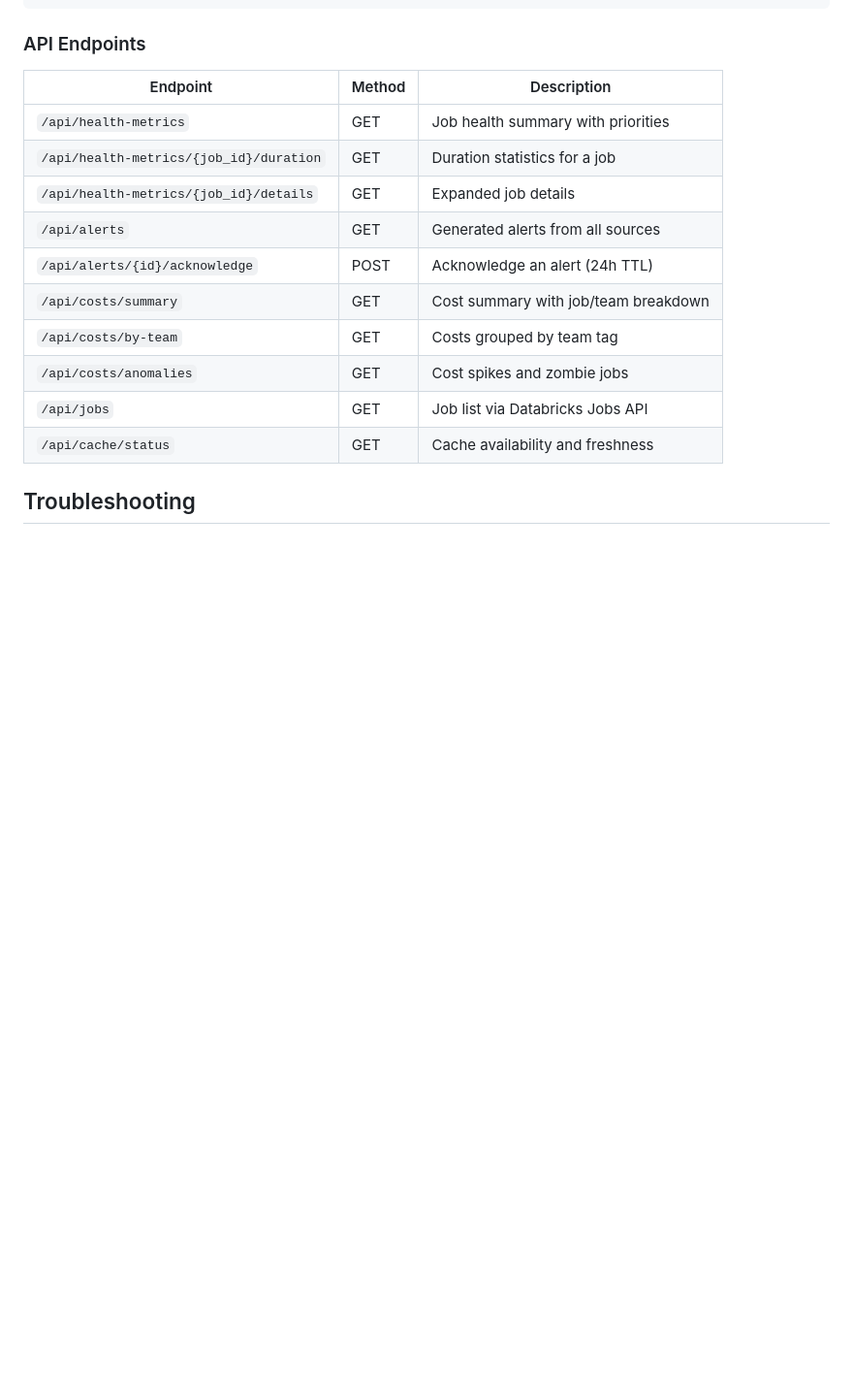
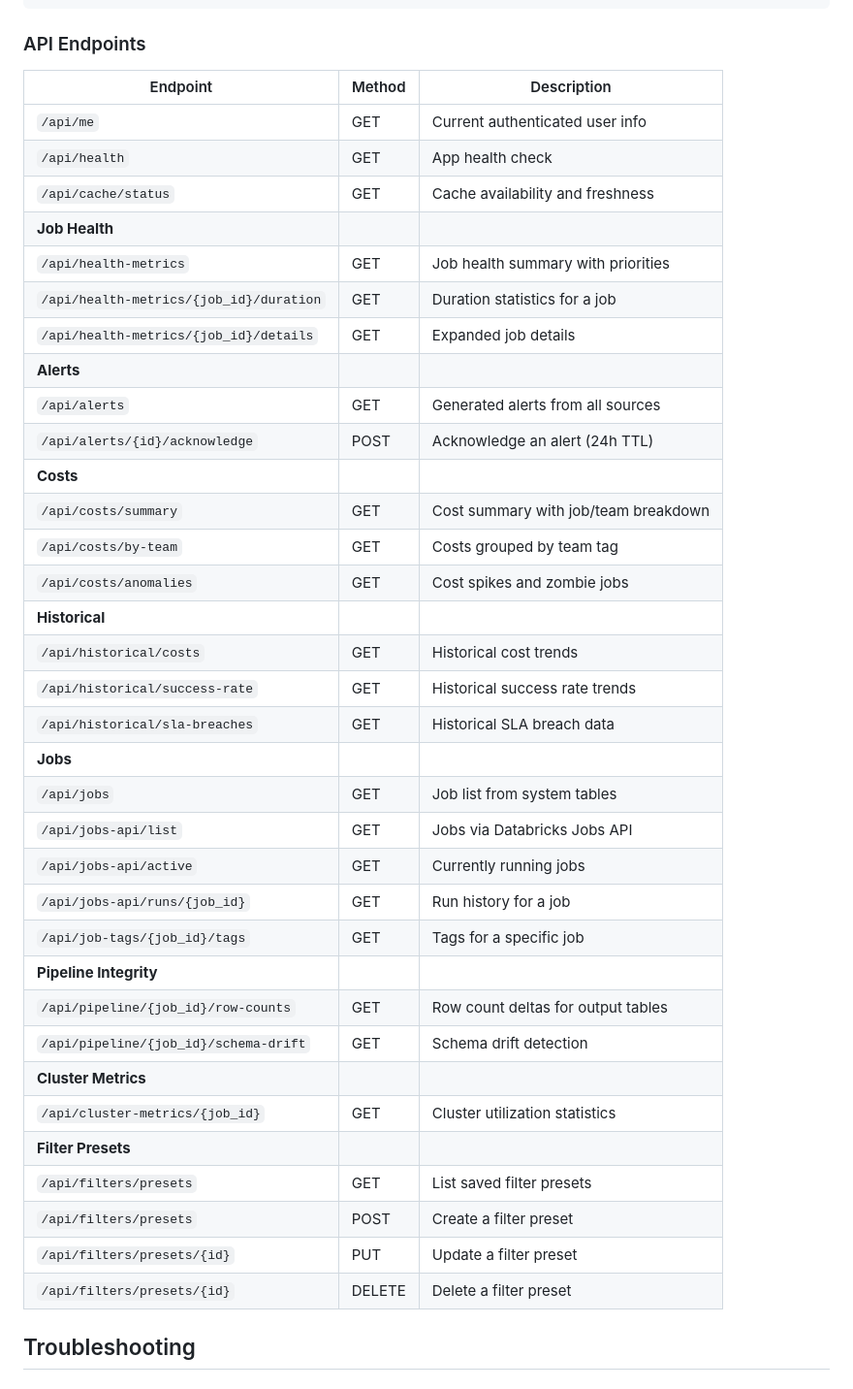
Before and after one commit to LaurentPRAT-DB/job_monitor, a Markdown page: README.md, the part around the change. Shown at 97% size. Rendered like a GitHub page; blank space fills up the shorter version.

```diff
--- a/README.md
+++ b/README.md
@@ -383,16 +383,40 @@ pytest tests/
 
 | Endpoint | Method | Description |
 |----------|--------|-------------|
+| `/api/me` | GET | Current authenticated user info |
+| `/api/health` | GET | App health check |
+| `/api/cache/status` | GET | Cache availability and freshness |
+| **Job Health** |||
 | `/api/health-metrics` | GET | Job health summary with priorities |
 | `/api/health-metrics/{job_id}/duration` | GET | Duration statistics for a job |
 | `/api/health-metrics/{job_id}/details` | GET | Expanded job details |
+| **Alerts** |||
 | `/api/alerts` | GET | Generated alerts from all sources |
 | `/api/alerts/{id}/acknowledge` | POST | Acknowledge an alert (24h TTL) |
+| **Costs** |||
 | `/api/costs/summary` | GET | Cost summary with job/team breakdown |
 | `/api/costs/by-team` | GET | Costs grouped by team tag |
 | `/api/costs/anomalies` | GET | Cost spikes and zombie jobs |
-| `/api/jobs` | GET | Job list via Databricks Jobs API |
-| `/api/cache/status` | GET | Cache availability and freshness |
+| **Historical** |||
+| `/api/historical/costs` | GET | Historical cost trends |
+| `/api/historical/success-rate` | GET | Historical success rate trends |
+| `/api/historical/sla-breaches` | GET | Historical SLA breach data |
+| **Jobs** |||
+| `/api/jobs` | GET | Job list from system tables |
+| `/api/jobs-api/list` | GET | Jobs via Databricks Jobs API |
+| `/api/jobs-api/active` | GET | Currently running jobs |
+| `/api/jobs-api/runs/{job_id}` | GET | Run history for a job |
+| `/api/job-tags/{job_id}/tags` | GET | Tags for a specific job |
+| **Pipeline Integrity** |||
+| `/api/pipeline/{job_id}/row-counts` | GET | Row count deltas for output tables |
+| `/api/pipeline/{job_id}/schema-drift` | GET | Schema drift detection |
+| **Cluster Metrics** |||
+| `/api/cluster-metrics/{job_id}` | GET | Cluster utilization statistics |
+| **Filter Presets** |||
+| `/api/filters/presets` | GET | List saved filter presets |
+| `/api/filters/presets` | POST | Create a filter preset |
+| `/api/filters/presets/{id}` | PUT | Update a filter preset |
+| `/api/filters/presets/{id}` | DELETE | Delete a filter preset |
 
 ## Troubleshooting
 
```
Also changed, not shown: DEVELOPER.md (+36 -12 lines).
